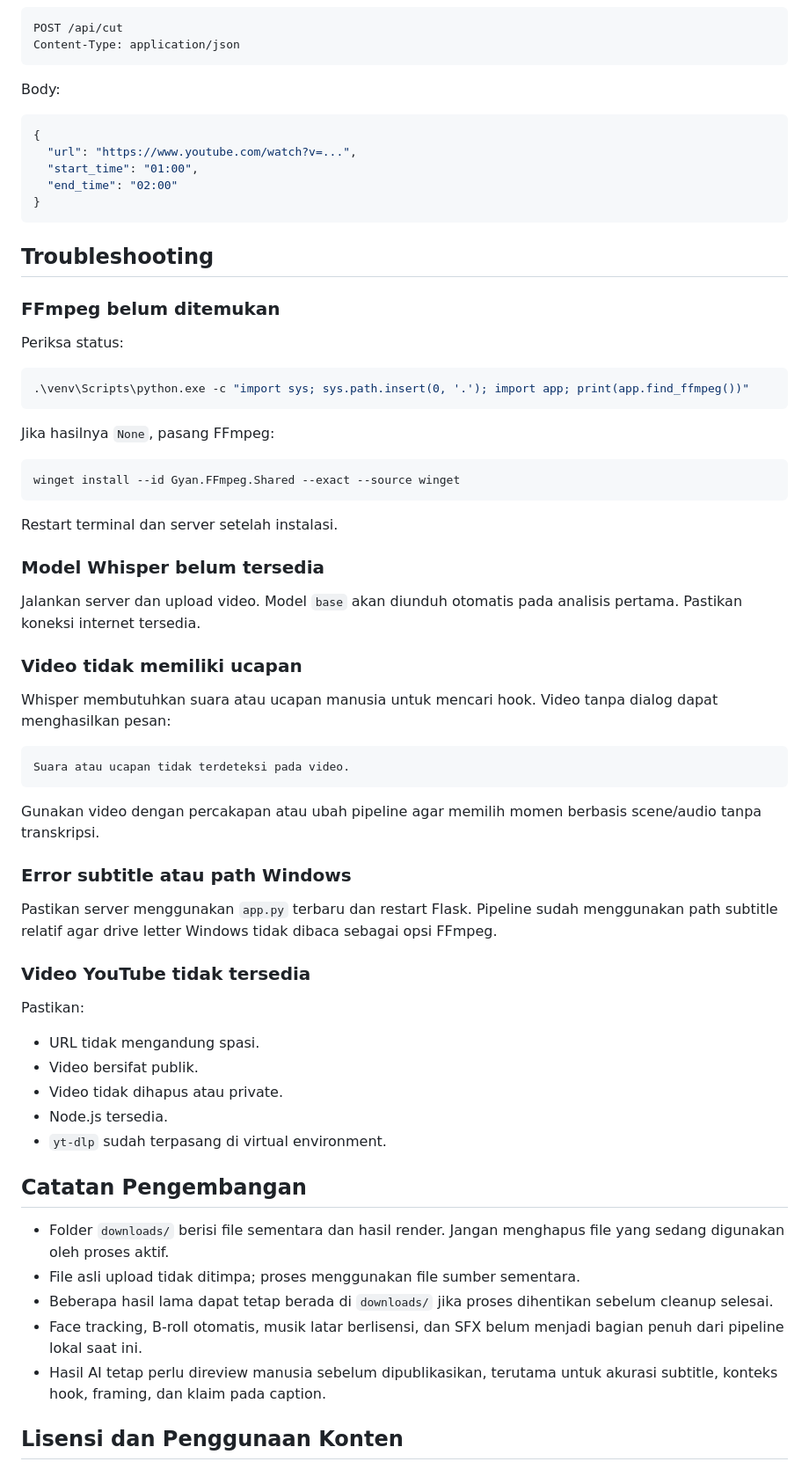
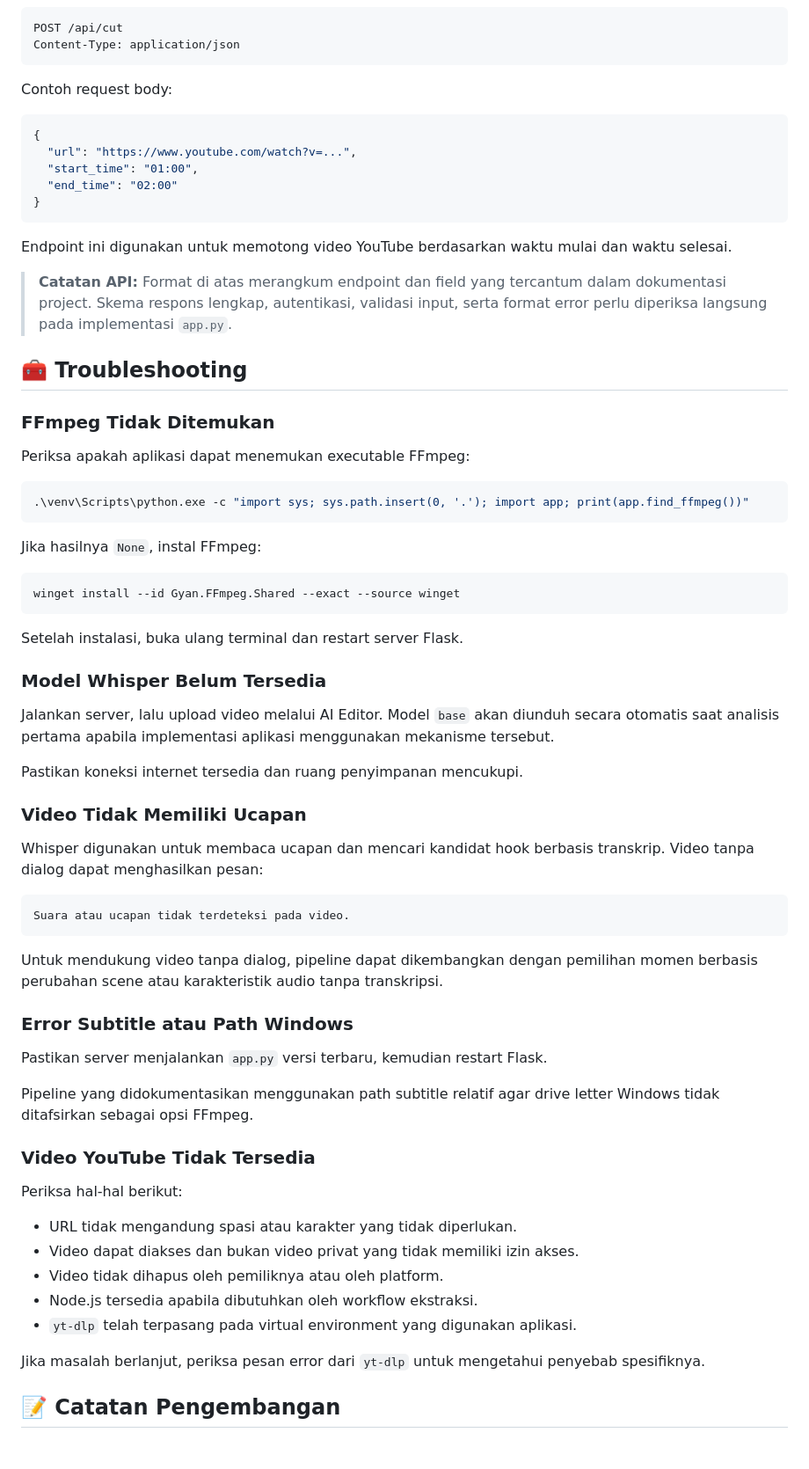
Before and after one commit to mrabdulrahmannm-coder/yt-clipper, a Markdown page: README.md, the part around one of its changes. Shown at 88% size. Rendered like a GitHub page.

````diff
--- a/README.md
+++ b/README.md
@@ -292,7 +331,7 @@ POST /api/cut
 Content-Type: application/json
 ```
 
-Body:
+Contoh request body:
 
 ```json
 {
@@ -302,68 +341,61 @@ Body:
 }
 ```
 
-## Troubleshooting
+Endpoint ini digunakan untuk memotong video YouTube berdasarkan waktu mulai dan waktu selesai.
 
-### FFmpeg belum ditemukan
+> **Catatan API:** Format di atas merangkum endpoint dan field yang tercantum dalam dokumentasi project. Skema respons lengkap, autentikasi, validasi input, serta format error perlu diperiksa langsung pada implementasi `app.py`.
 
-Periksa status:
+## 🧰 Troubleshooting
+
+### FFmpeg Tidak Ditemukan
+
+Periksa apakah aplikasi dapat menemukan executable FFmpeg:
 
 ```powershell
 .\venv\Scripts\python.exe -c "import sys; sys.path.insert(0, '.'); import app; print(app.find_ffmpeg())"
 ```
 
-Jika hasilnya `None`, pasang FFmpeg:
+Jika hasilnya `None`, instal FFmpeg:
 
 ```powershell
 winget install --id Gyan.FFmpeg.Shared --exact --source winget
 ```
 
-Restart terminal dan server setelah instalasi.
+Setelah instalasi, buka ulang terminal dan restart server Flask.
 
-### Model Whisper belum tersedia
+### Model Whisper Belum Tersedia
 
-Jalankan server dan upload video. Model `base` akan diunduh otomatis pada
-analisis pertama. Pastikan koneksi internet tersedia.
+Jalankan server, lalu upload video melalui AI Editor. Model `base` akan diunduh secara otomatis saat analisis pertama apabila implementasi aplikasi menggunakan mekanisme tersebut.
 
-### Video tidak memiliki ucapan
+Pastikan koneksi internet tersedia dan ruang penyimpanan mencukupi.
 
-Whisper membutuhkan suara atau ucapan manusia untuk mencari hook. Video tanpa
-dialog dapat menghasilkan pesan:
+### Video Tidak Memiliki Ucapan
+
+Whisper digunakan untuk membaca ucapan dan mencari kandidat hook berbasis transkrip. Video tanpa dialog dapat menghasilkan pesan:
 
 ```text
 Suara atau ucapan tidak terdeteksi pada video.
 ```
 
-Gunakan video dengan percakapan atau ubah pipeline agar memilih momen berbasis
-scene/audio tanpa transkripsi.
+Untuk mendukung video tanpa dialog, pipeline dapat dikembangkan dengan pemilihan momen berbasis perubahan scene atau karakteristik audio tanpa transkripsi.
 
-### Error subtitle atau path Windows
+### Error Subtitle atau Path Windows
 
-Pastikan server menggunakan `app.py` terbaru dan restart Flask. Pipeline sudah
-menggunakan path subtitle relatif agar drive letter Windows tidak dibaca sebagai
-opsi FFmpeg.
+Pastikan server menjalankan `app.py` versi terbaru, kemudian restart Flask.
 
-### Video YouTube tidak tersedia
+Pipeline yang didokumentasikan menggunakan path subtitle relatif agar drive letter Windows tidak ditafsirkan sebagai opsi FFmpeg.
 
-Pastikan:
+### Video YouTube Tidak Tersedia
 
-- URL tidak mengandung spasi.
-- Video bersifat publik.
-- Video tidak dihapus atau private.
-- Node.js tersedia.
-- `yt-dlp` sudah terpasang di virtual environment.
+Periksa hal-hal berikut:
 
-## Catatan Pengembangan
+- URL tidak mengandung spasi atau karakter yang tidak diperlukan.
+- Video dapat diakses dan bukan video privat yang tidak memiliki izin akses.
+- Video tidak dihapus oleh pemiliknya atau oleh platform.
+- Node.js tersedia apabila dibutuhkan oleh workflow ekstraksi.
+- `yt-dlp` telah terpasang pada virtual environment yang digunakan aplikasi.
 
-- Folder `downloads/` berisi file sementara dan hasil render. Jangan menghapus
-  file yang sedang digunakan oleh proses aktif.
-- File asli upload tidak ditimpa; proses menggunakan file sumber sementara.
-- Beberapa hasil lama dapat tetap berada di `downloads/` jika proses dihentikan
-  sebelum cleanup selesai.
-- Face tracking, B-roll otomatis, musik latar berlisensi, dan SFX belum menjadi
-  bagian penuh dari pipeline lokal saat ini.
-- Hasil AI tetap perlu direview manusia sebelum dipublikasikan, terutama untuk
-  akurasi subtitle, konteks hook, framing, dan klaim pada caption.
+Jika masalah berlanjut, periksa pesan error dari `yt-dlp` untuk mengetahui penyebab spesifiknya.
 
-## Lisensi dan Penggunaan Konten
+## 📝 Catatan Pengembangan
 
````
Also changed, not shown: other parts of README.md (+164 -120 lines).
